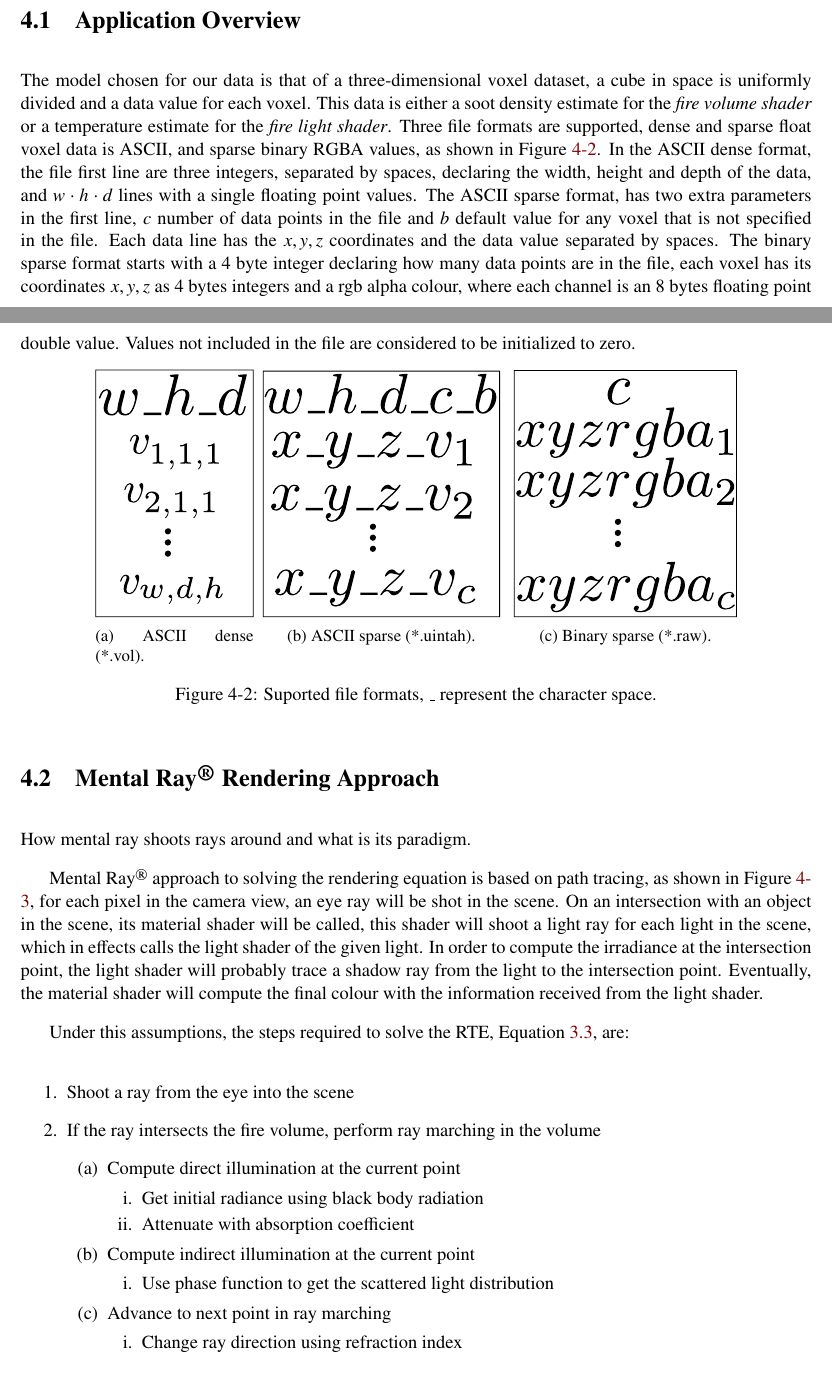
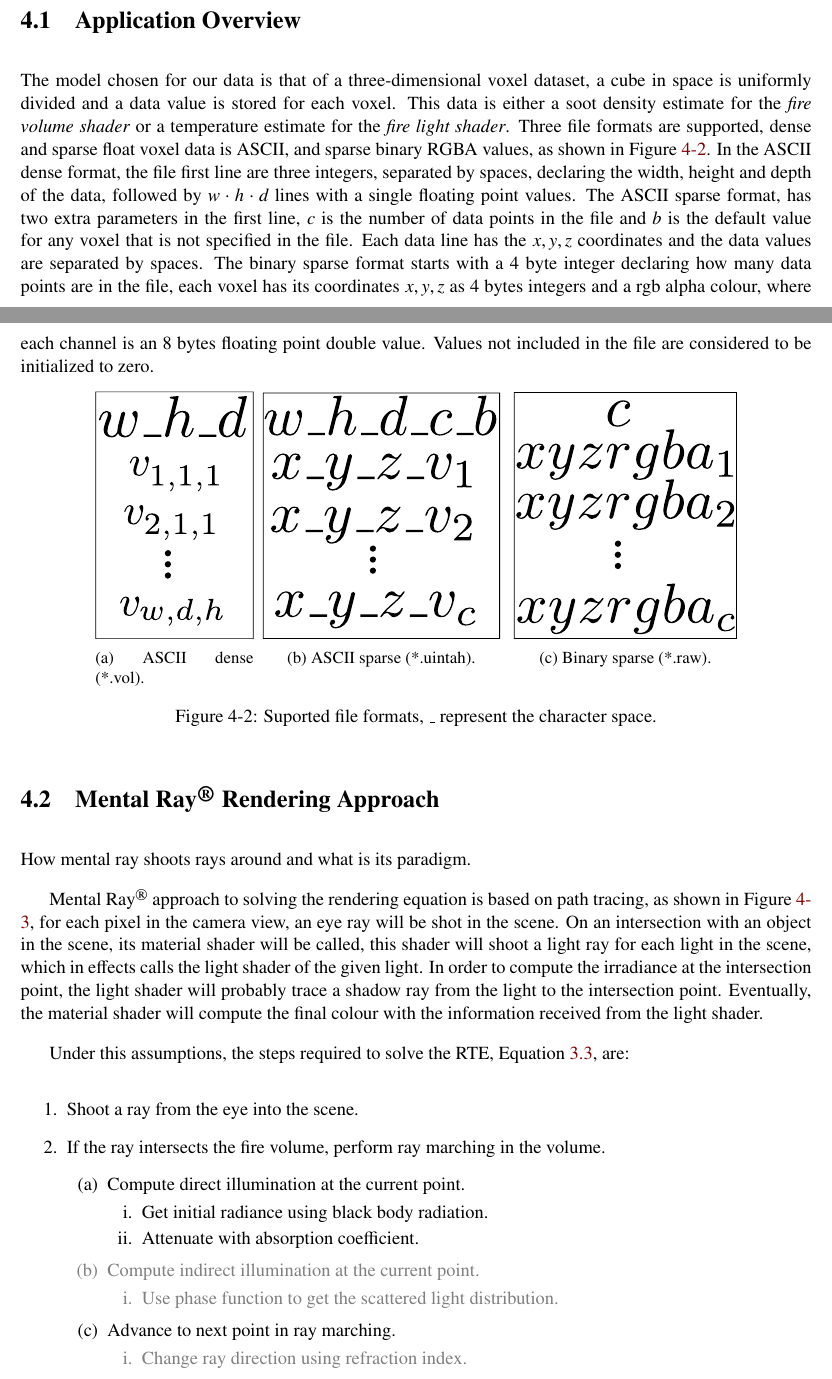
Before and after one commit to Era-Dorta/fire-modeling, a LaTeX thesis (report/fire_rendering.tex, which reads report/implementation_details.tex): two parts of pages 23 and 24 of 34, joined at a grey line, cut so that both start at the same text. Compiled offline with pdfLaTeX.

Commit message:
Report, fixed spelling mistakes in implementation details

```diff
--- a/report/implementation_details.tex
+++ b/report/implementation_details.tex
@@ -15,12 +15,12 @@ An overview of the pipeline is shown in Figure~\ref{fig:pipeline_simplified}, no
 \section{Application Overview}
 \label{sec:application_overview}
 
-The model chosen for our data is that of a three-dimensional voxel dataset, a cube in space is uniformly divided and a data value for each voxel.
+The model chosen for our data is that of a three-dimensional voxel dataset, a cube in space is uniformly divided and a data value is stored for each voxel.
 This data is either a soot density estimate for the \textit{fire volume shader} or a temperature estimate for the \textit{fire light shader}.
 Three file formats are supported, dense and sparse float voxel data is ASCII, and sparse binary RGBA values, as shown in Figure~\ref{fig:file_format}.
-In the ASCII dense format, the file first line are three integers, separated by spaces, declaring the width, height and depth of the data, and $w \cdot h \cdot d$ lines with a single floating point values.
-The ASCII sparse format, has two extra parameters in the first line, $c$ number of data points in the file and $b$ default value for any voxel that is not specified in the file.
-Each data line has the $x,y,z$ coordinates and the data value separated by spaces.
+In the ASCII dense format, the file first line are three integers, separated by spaces, declaring the width, height and depth of the data, followed by $w \cdot h \cdot d$ lines with a single floating point values.
+The ASCII sparse format, has two extra parameters in the first line, $c$ is the number of data points in the file and $b$ is the default value for any voxel that is not specified in the file.
+Each data line has the $x,y,z$ coordinates and the data values are separated by spaces.
 The binary sparse format starts with a 4 byte integer declaring how many data points are in the file, each voxel has its coordinates $x,y,z$ as 4 bytes integers and a rgb alpha colour, where each channel is an 8 bytes floating point double value.
 Values not included in the file are considered to be initialized to zero.
 
@@ -69,20 +69,20 @@ Eventually, the material shader will compute the final colour with the informati
 Under this assumptions, the steps required to solve the RTE, Equation~\ref{eq:rte_solution_paper}, are:
 
 \begin{enumerate}
-\item Shoot a ray from the eye into the scene
-\item If the ray intersects the fire volume, perform ray marching in the volume
+\item Shoot a ray from the eye into the scene.
+\item If the ray intersects the fire volume, perform ray marching in the volume.
 	\begin{enumerate}
-	\item Compute direct illumination at the current point
+	\item Compute direct illumination at the current point.
 		\begin{enumerate}
-		\item Get initial radiance using black body radiation
-		\item Attenuate with absorption coefficient
+		\item Get initial radiance using black body radiation.
+		\item Attenuate with absorption coefficient.
 		\end{enumerate}
-	\item Compute indirect illumination at the current point
+	{\color{gray} \item Compute indirect illumination at the current point.
 		\begin{enumerate}
-		\item Use phase function to get the scattered light distribution
-		\end{enumerate}
-	\item Advance to next point in ray marching
+		\item Use phase function to get the scattered light distribution.
+		\end{enumerate}}
+	\item Advance to next point in ray marching.
 		\begin{enumerate}
-		\item Change ray direction using refraction index
+		{\color{gray} \item Change ray direction using refraction index.}
 		\end{enumerate}
 	\end{enumerate}
```
Also changed, not shown: report/implementation_details.tex (12 more changed lines).
